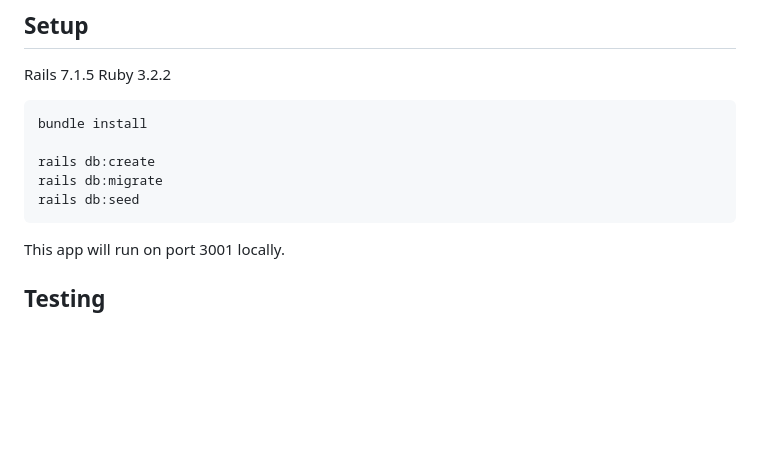
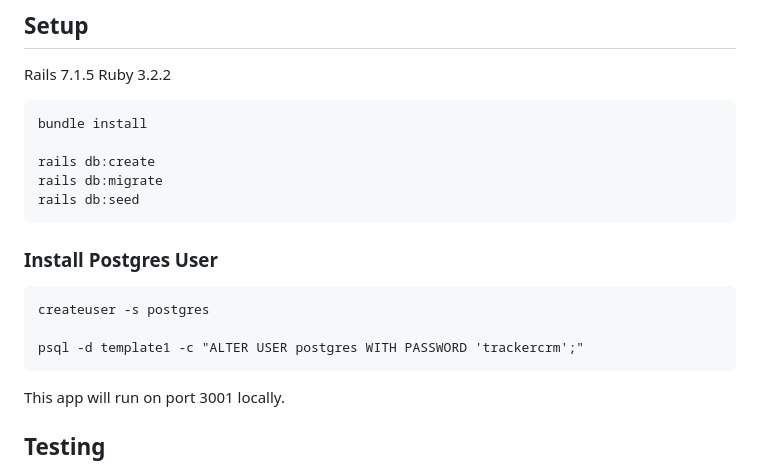
Before and after one commit to turingschool/tracker-crm, a Markdown page: README.md, the part around the change. Drawn GitHub-style; blank space fills up the shorter version.

Commit message:
Docs: update Readme for instructions to set up postgres user

````diff
--- a/README.md
+++ b/README.md
@@ -13,6 +13,13 @@ bundle install
 rails db:create
 rails db:migrate
 rails db:seed
+```
+
+### Install Postgres User
+```
+createuser -s postgres
+
+psql -d template1 -c "ALTER USER postgres WITH PASSWORD 'trackercrm';"
 ```
 
 This app will run on port 3001 locally.
````
